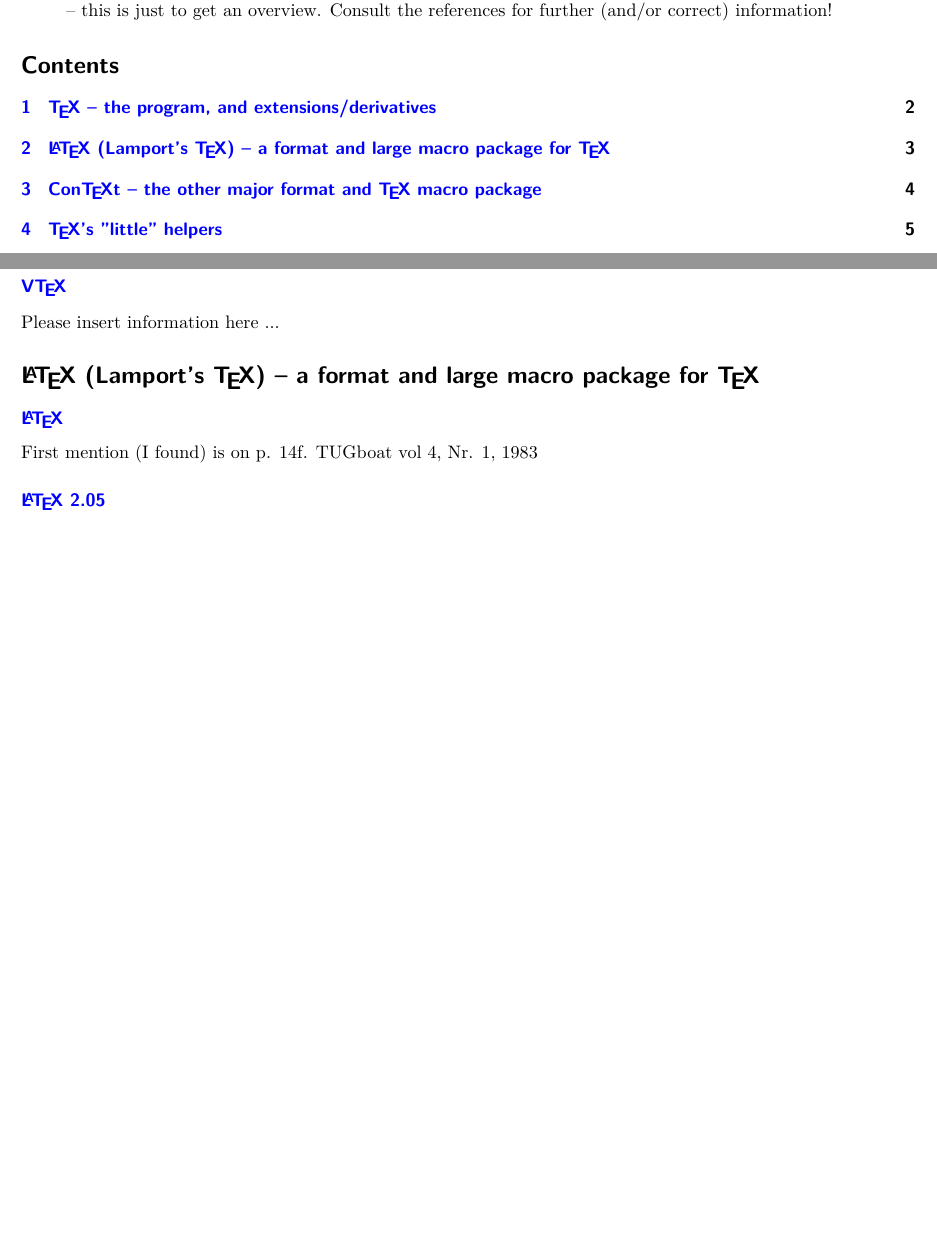
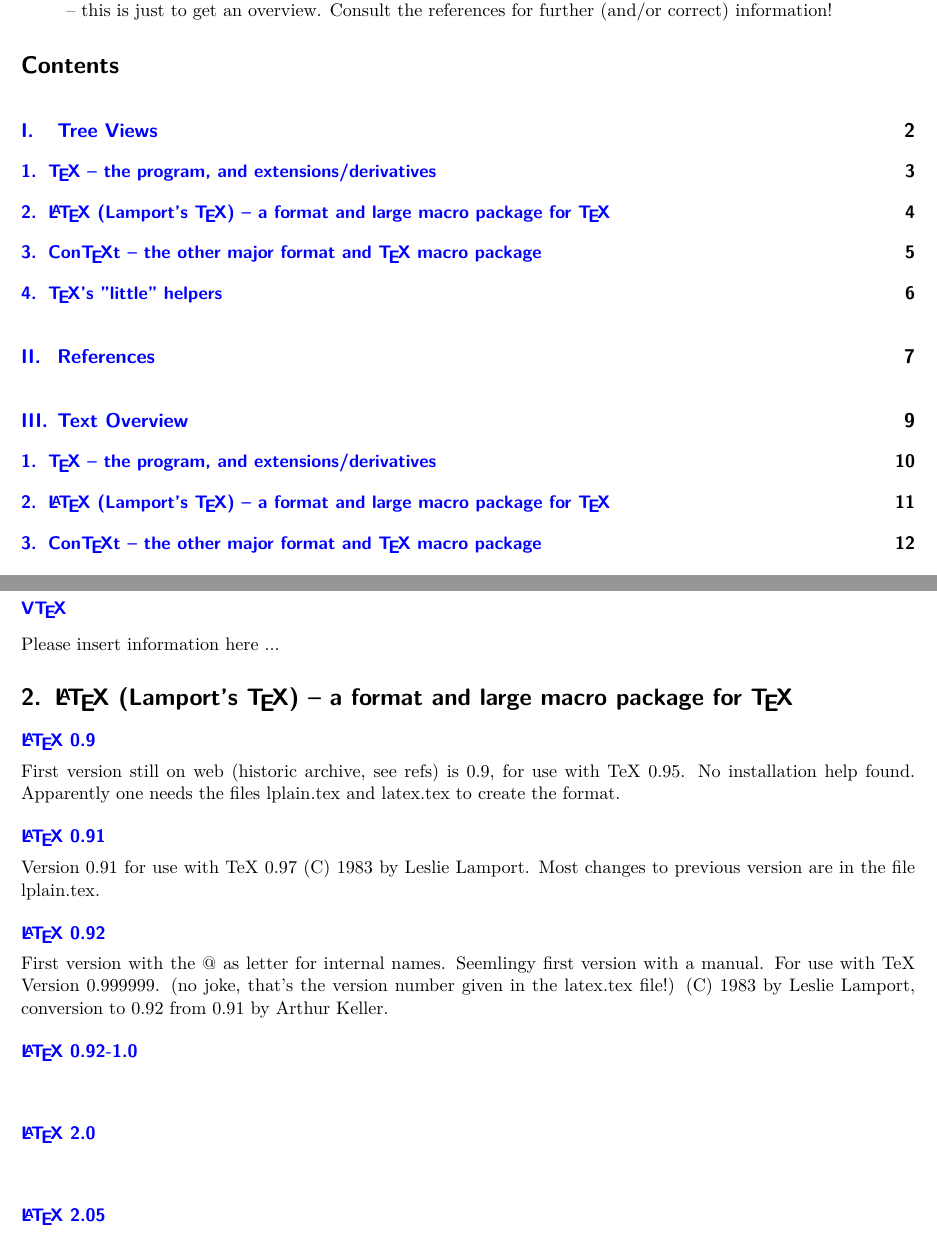
Before and after one commit to alt/tex-overview, a LaTeX paper (overview.tex): two parts of pages 1 and 8 of 9 before the commit and two parts of pages 1 and 11 of 13 after it, joined at a grey line, cut so that both start at the same text, the shorter picture padded with empty space. The pictures show the PDF file overview.pdf that the author committed with the source.

Commit message:
many additions thanks to historic archive

```diff
--- a/overview.tex
+++ b/overview.tex
@@ -58,6 +58,8 @@
 
 \tableofcontents
 
+\clearpage
+\part{Tree Views}
 \newpage
 \overviewsection{\TeX\ -- the program, and extensions/derivatives}
 \Large
@@ -149,11 +151,28 @@
 \overviewsection{\LaTeX\ (Lamport's \TeX) -- a format and large macro package for \TeX}
 \begin{tikzpicture}
 \setlayer{2}
-\mynode{latex}{0,2cm}{First mention (I found) is on p. 14f. TUGboat vol 4, Nr. 1, 1983}{\LaTeX};
+\mynode{latex090}{0,\layer}{First version still on web (historic archive, see refs) is 0.9, for use with TeX 0.95. No installation help found. Apparently one needs the files lplain.tex and latex.tex to create the format.}{\LaTeX\ 0.9};
+
+\steplayer[-1.5]
+\mynode{latex091}{-7,\layer}{Version 0.91 for use with TeX 0.97 (C) 1983 by Leslie Lamport. Most changes to previous version are in the file lplain.tex.}{\LaTeX\ 0.91};
+\draw (latex090) to (latex091);
+
+\mynode{latex092}{-3.5,\layer}{First version with the @ as letter for internal names. Seemlingy first version with a manual. For use with TeX Version 0.999999. (no joke, that's the version number given in the latex.tex file!) (C) 1983 by Leslie Lamport, conversion to 0.92 from 0.91 by Arthur Keller.}{\LaTeX\ 0.92};
+\draw (latex091) to (latex092);
+
+\mynode{latex09210}{0,\layer}{}{\LaTeX\ 0.92-1.0};
+\draw (latex092) to (latex09210);
+
+\mynode{latex2010}{3.5,\layer}{
+}{\LaTeX\ 2.0};
+\draw (latex09210) to (latex2010);
+
+
+%First mention (I found) is on p. 14f. TUGboat vol 4, Nr. 1, 1983}{\LaTeX};
 
 \steplayer[-1.3]
 \mynode{latex205}{0,\layer}{? …}{\LaTeX\ 2.05};
-\draw (latex) to (latex205);
+\draw (latex2010) to (latex205);
 
 \steplayer[-1.3]
 \mynode{latex206a}{0,\layer}{Release of version 2.06a of the LaTeX macros. September 1984.}{\LaTeX\ 2.06a};
@@ -167,18 +186,18 @@
 \mynode{slitex}{2,\layer}{A variation of LaTeX2.09 to provide an easy way for producing presentations. In LaTeX2e absorbed as a documentclass (slides).}{SLI\TeX};
 \draw (latex209) to (slitex);
 
-\mynode{amslatex}{6,\layer}{A port of Spivak’s AMS-\TeX to LaTeX 2.09, released 1990}{\AMS\LaTeX\ 1.1};
-\draw (latex209) to (amslatex);
+\mynode{amslatex11}{6,\layer}{A port of Spivak’s AMS-\TeX to LaTeX 2.09, released 1990}{\AMS\LaTeX\ 1.1};
+\draw (latex209) to (amslatex11);
 
 \steplayer[-1.7]
 \mynode{latex2ε}{0,\layer}{June 1994: New release of LaTeX to avoid incompatible dialects of LaTeX 2.09. Introduced by the LaTeX3-Team.}{\LaTeXe};
 \draw (latex209) to (latex2ε);
 \draw[dashed] (slitex) to (latex2ε);
-\draw[dashed] (amslatex) to (latex2ε);
+\draw[dashed] (amslatex11) to (latex2ε);
 
 \steplayer[-1.3]
-\mynode{amslatex12}{6,\layer}{A port of version 1.1 to LaTeX 2e by Downes and Jones.}{AMS-\LaTeX 1.2}
-\draw (amslatex) to (amslatex12);
+\mynode{amslatex12}{6,\layer}{A port of version 1.1 to LaTeX 2e by Downes and Jones.}{\AMS\LaTeX 1.2}
+\draw (amslatex11) to (amslatex12);
 \draw (latex2ε) to (amslatex12);
 
 \steplayer[-1.5]
```
Also changed, not shown: overview.pdf, overview.tex (9 more changed lines).
